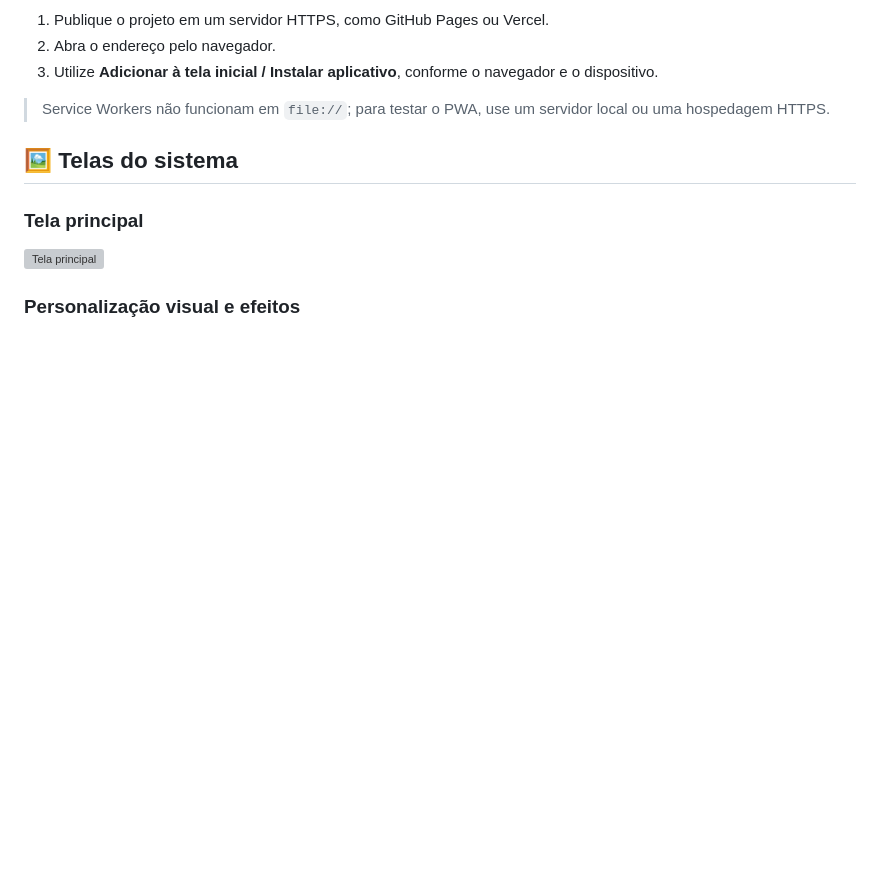
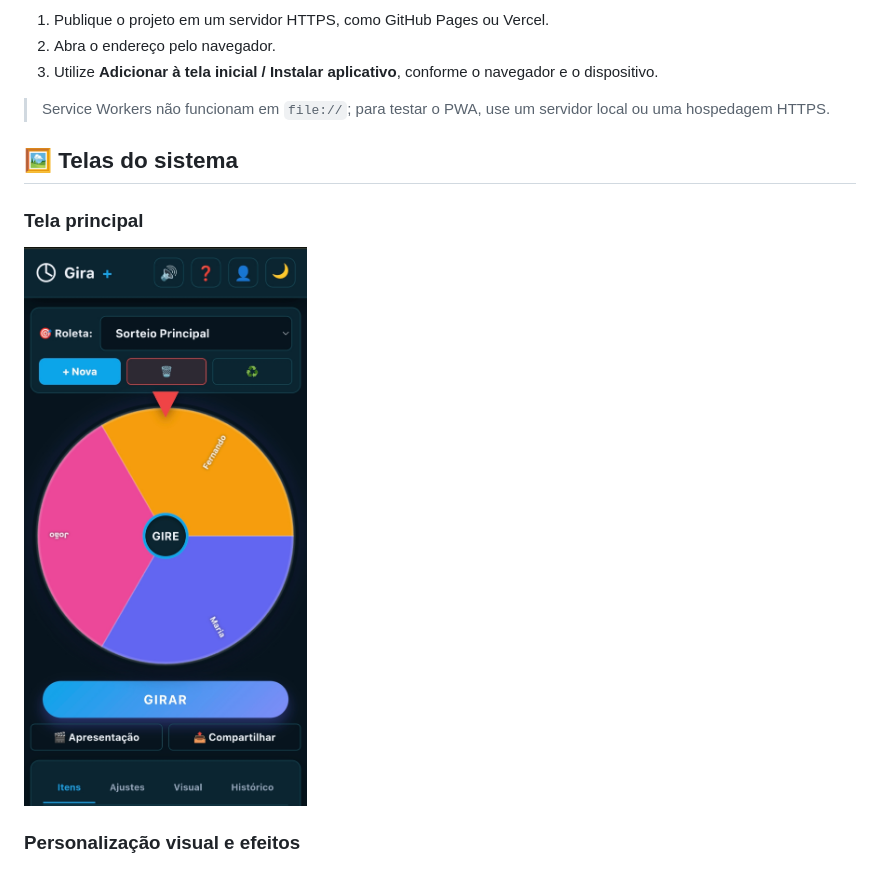
Before and after one commit to Lucas-Silva28/gira-plus, a Markdown page: README.md, the part around the change. GitHub-like rendering; blank space fills up the shorter version; grey boxes are pictures that could not be loaded.

Commit message:
Change image paths in README.md to screenshots folder
Updated image paths to reflect new directory structure.

```diff
--- a/README.md
+++ b/README.md
@@ -89,7 +89,7 @@ O projeto inclui:
 
 ### Tela principal
 
-![Tela principal](assets/tela-1.jpg)
+![Tela principal](screenshots/tela-1.jpg)
 
 ### Personalização visual e efeitos
 
```
